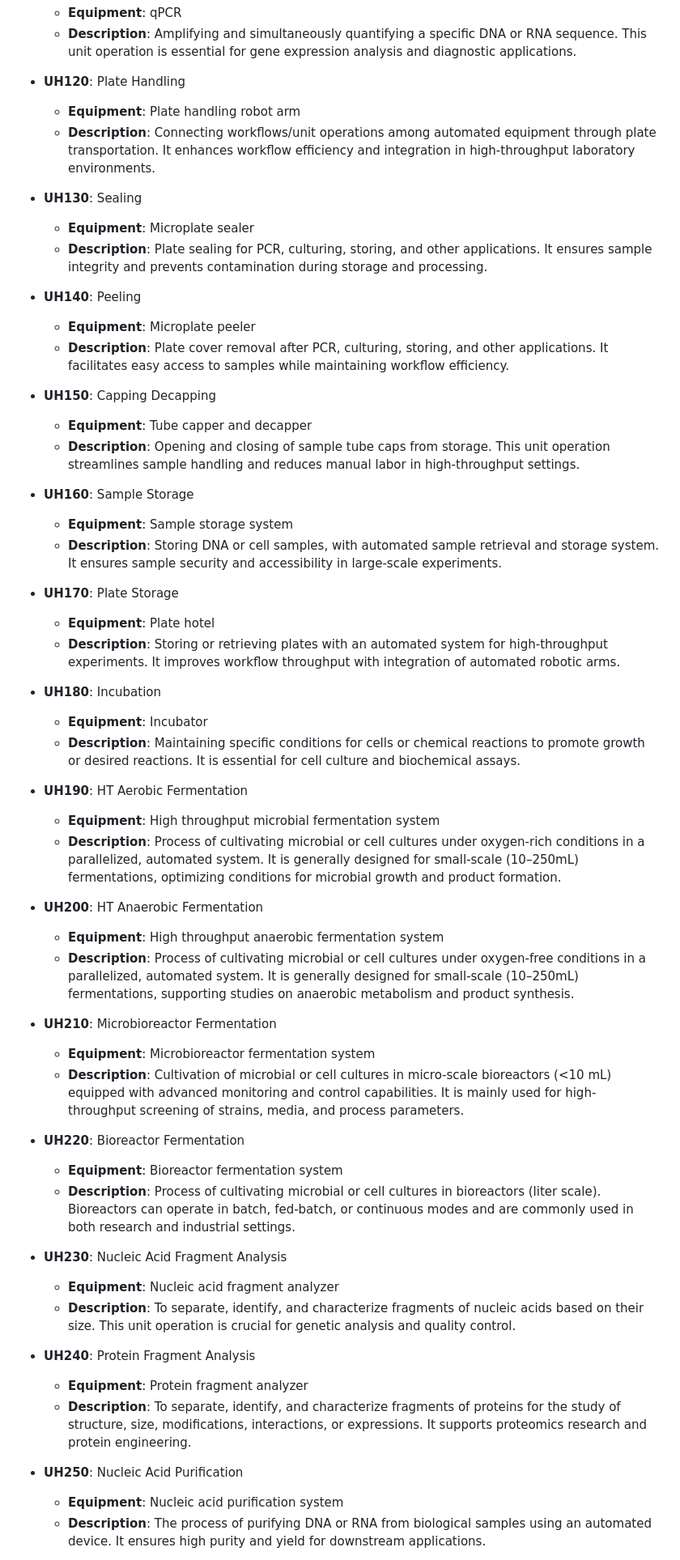
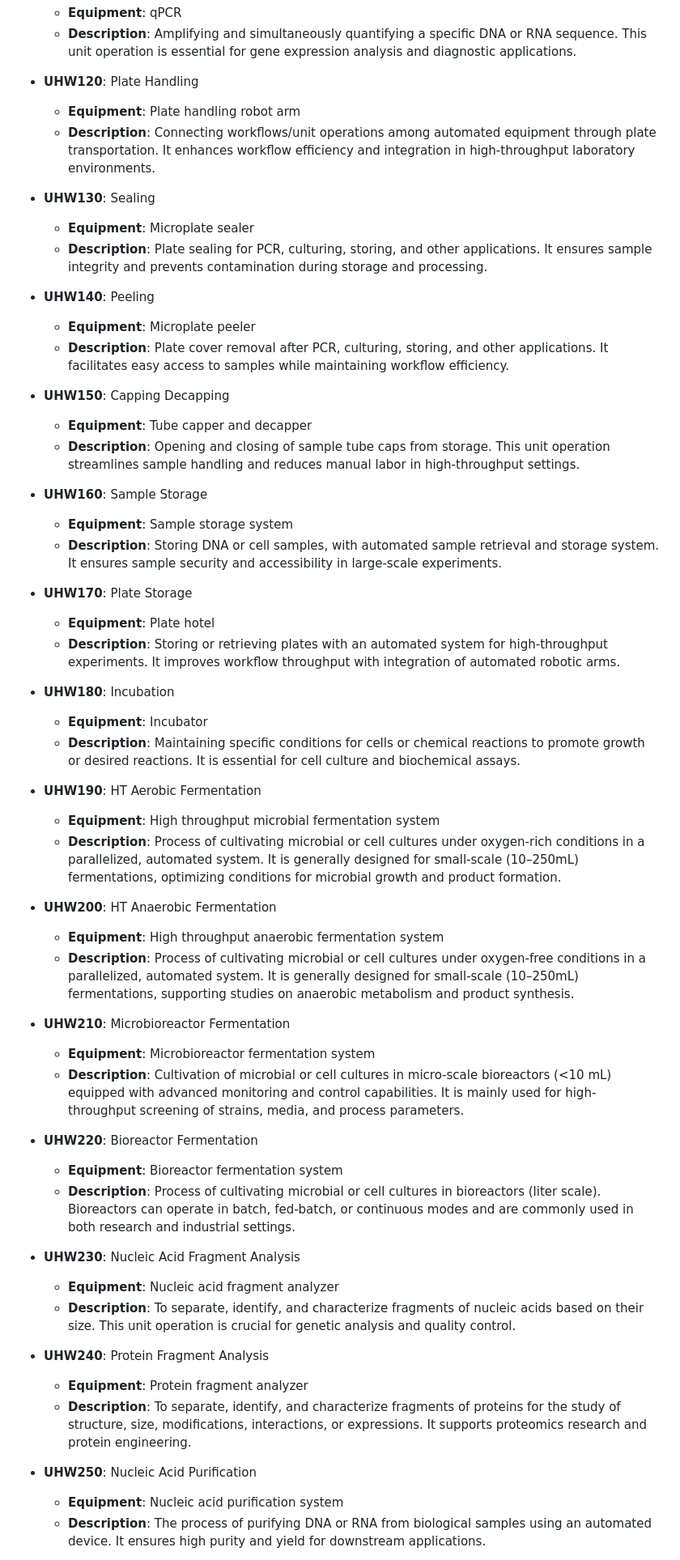
Before and after one commit to sblabkribb/biofoundry_workflows, a Markdown page: unit-operations/unitoperations_hw_en.md, the part around one of its changes. Shown at 81% size. Drawn GitHub-style.

Commit message:
Update unitoperations_hw_en.md
UH -> UHW 변경

8.12 미팅 후 확정

```diff
--- a/unit-operations/unitoperations_hw_en.md
+++ b/unit-operations/unitoperations_hw_en.md
@@ -66,59 +66,59 @@ status: draft
   - **Equipment**: qPCR
   - **Description**: Amplifying and simultaneously quantifying a specific DNA or RNA sequence. This unit operation is essential for gene expression analysis and diagnostic applications.
 
-- **UH120**: Plate Handling
+- **UHW120**: Plate Handling
   - **Equipment**: Plate handling robot arm
   - **Description**: Connecting workflows/unit operations among automated equipment through plate transportation. It enhances workflow efficiency and integration in high-throughput laboratory environments.
 
-- **UH130**: Sealing
+- **UHW130**: Sealing
   - **Equipment**: Microplate sealer
   - **Description**: Plate sealing for PCR, culturing, storing, and other applications. It ensures sample integrity and prevents contamination during storage and processing.
 
-- **UH140**: Peeling
+- **UHW140**: Peeling
   - **Equipment**: Microplate peeler
   - **Description**: Plate cover removal after PCR, culturing, storing, and other applications. It facilitates easy access to samples while maintaining workflow efficiency.
 
-- **UH150**: Capping Decapping
+- **UHW150**: Capping Decapping
   - **Equipment**: Tube capper and decapper
   - **Description**: Opening and closing of sample tube caps from storage. This unit operation streamlines sample handling and reduces manual labor in high-throughput settings.
 
-- **UH160**: Sample Storage
+- **UHW160**: Sample Storage
   - **Equipment**: Sample storage system
   - **Description**: Storing DNA or cell samples, with automated sample retrieval and storage system. It ensures sample security and accessibility in large-scale experiments.
 
-- **UH170**: Plate Storage
+- **UHW170**: Plate Storage
   - **Equipment**: Plate hotel
   - **Description**: Storing or retrieving plates with an automated system for high-throughput experiments. It improves workflow throughput with integration of automated robotic arms.
 
-- **UH180**: Incubation
+- **UHW180**: Incubation
   - **Equipment**: Incubator
   - **Description**: Maintaining specific conditions for cells or chemical reactions to promote growth or desired reactions. It is essential for cell culture and biochemical assays.
 
-- **UH190**: HT Aerobic Fermentation
+- **UHW190**: HT Aerobic Fermentation
   - **Equipment**: High throughput microbial fermentation system
   - **Description**: Process of cultivating microbial or cell cultures under oxygen-rich conditions in a parallelized, automated system. It is generally designed for small-scale (10–250mL) fermentations, optimizing conditions for microbial growth and product formation.
 
-- **UH200**: HT Anaerobic Fermentation
+- **UHW200**: HT Anaerobic Fermentation
   - **Equipment**: High throughput anaerobic fermentation system
   - **Description**: Process of cultivating microbial or cell cultures under oxygen-free conditions in a parallelized, automated system. It is generally designed for small-scale (10–250mL) fermentations, supporting studies on anaerobic metabolism and product synthesis.
 
-- **UH210**: Microbioreactor Fermentation
+- **UHW210**: Microbioreactor Fermentation
   - **Equipment**: Microbioreactor fermentation system
   - **Description**: Cultivation of microbial or cell cultures in micro-scale bioreactors (<10 mL) equipped with advanced monitoring and control capabilities. It is mainly used for high-throughput screening of strains, media, and process parameters.
 
-- **UH220**: Bioreactor Fermentation
+- **UHW220**: Bioreactor Fermentation
   - **Equipment**: Bioreactor fermentation system
   - **Description**: Process of cultivating microbial or cell cultures in bioreactors (liter scale). Bioreactors can operate in batch, fed-batch, or continuous modes and are commonly used in both research and industrial settings.
 
-- **UH230**: Nucleic Acid Fragment Analysis
+- **UHW230**: Nucleic Acid Fragment Analysis
   - **Equipment**: Nucleic acid fragment analyzer
   - **Description**: To separate, identify, and characterize fragments of nucleic acids based on their size. This unit operation is crucial for genetic analysis and quality control.
 
-- **UH240**: Protein Fragment Analysis
+- **UHW240**: Protein Fragment Analysis
   - **Equipment**: Protein fragment analyzer
   - **Description**: To separate, identify, and characterize fragments of proteins for the study of structure, size, modifications, interactions, or expressions. It supports proteomics research and protein engineering.
 
-- **UH250**: Nucleic Acid Purification
+- **UHW250**: Nucleic Acid Purification
   - **Equipment**: Nucleic acid purification system
   - **Description**: The process of purifying DNA or RNA from biological samples using an automated device. It ensures high purity and yield for downstream applications.
 
```
Also changed, not shown: other parts of unit-operations/unitoperations_hw_en.md (+30 -30 lines).
